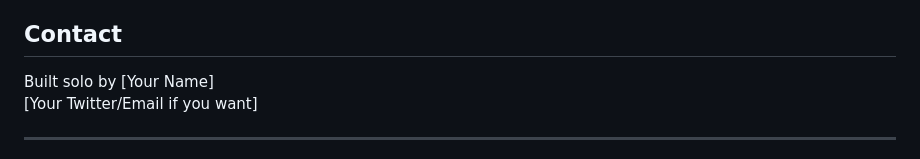
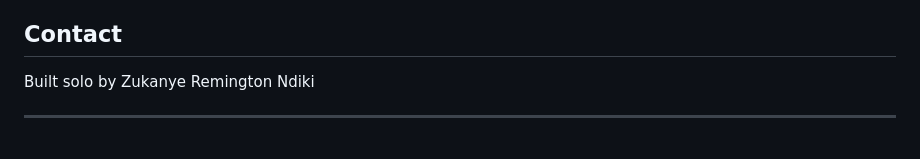
Before and after one commit to zukhanyendiki9-code/mediswarm-agentic-economy, a Markdown page: README.md, the part around the change. Rendered like a GitHub page.

```diff
--- a/README.md
+++ b/README.md
@@ -183,8 +183,7 @@ MIT License - Built for Agentic Economy on Arc Hackathon 2026
 
 ## Contact
 
-Built solo by [Your Name]
-[Your Twitter/Email if you want]
+Built solo by Zukanye Remington Ndiki
 
 ---
 
```
